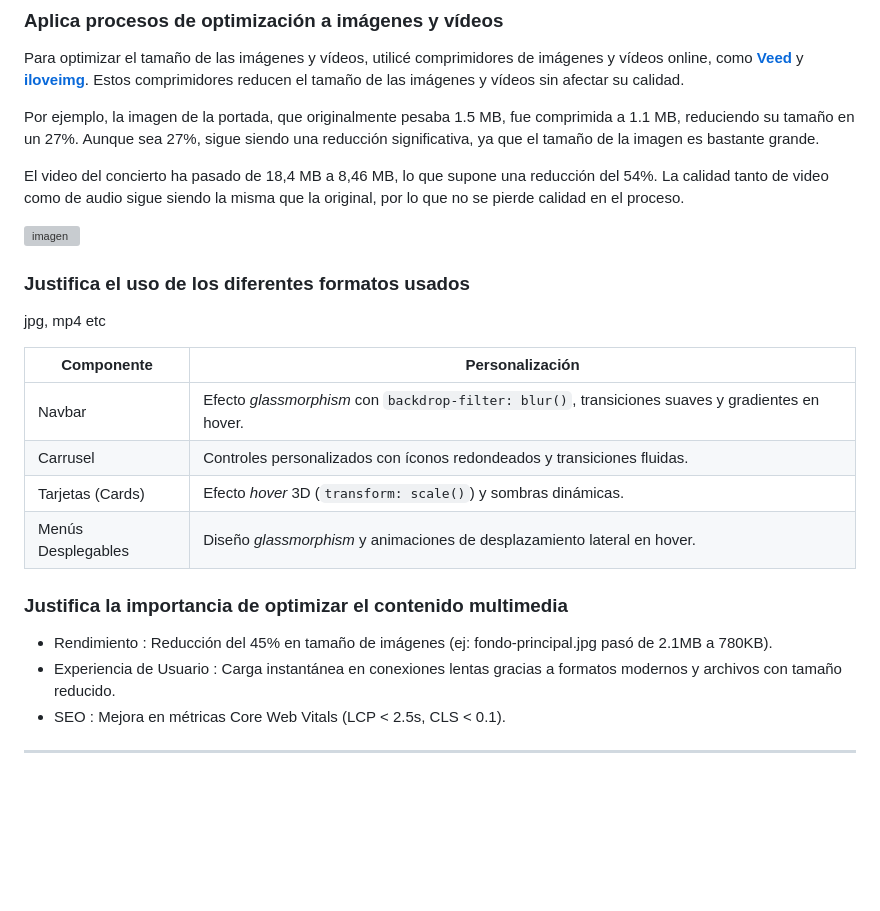
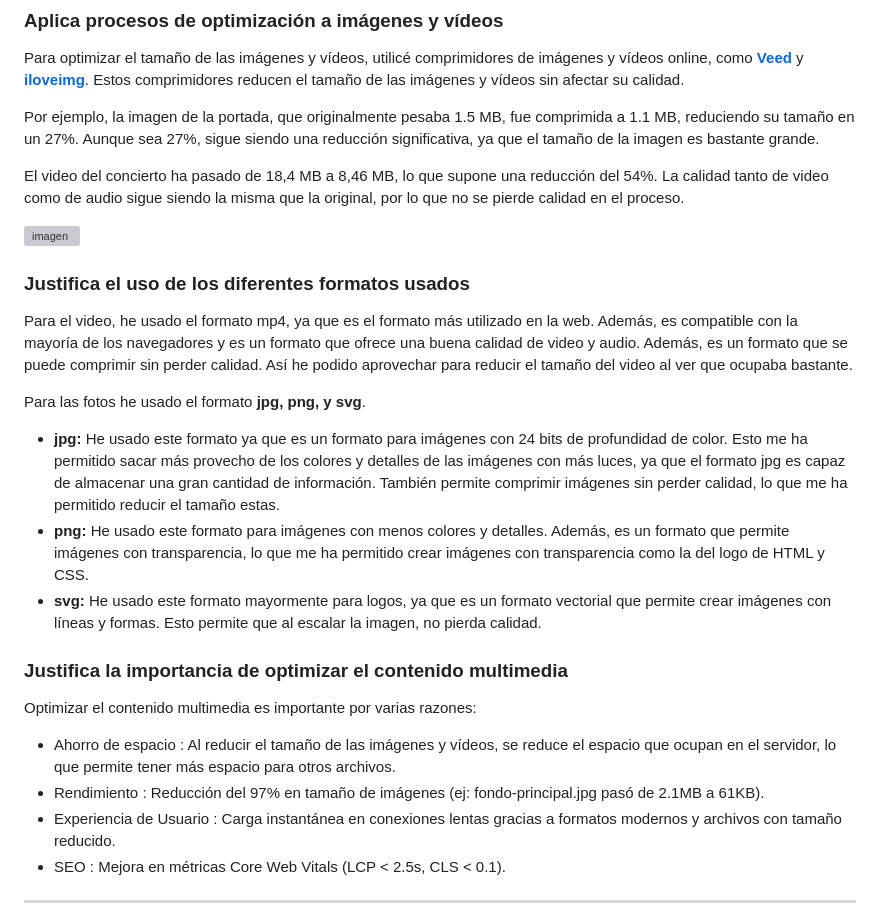
Before and after one commit to hectoririri/DIW, a Markdown page: Proyecto-2Ev/Documentacion.md, the part around the change. GitHub-like rendering; blank space fills up the shorter version; grey boxes are pictures that could not be loaded.

Commit message:
Parte 2 terminada

```diff
--- a/Proyecto-2Ev/Documentacion.md
+++ b/Proyecto-2Ev/Documentacion.md
@@ -492,20 +492,18 @@ El video del concierto ha pasado de 18,4 MB a 8,46 MB, lo que supone una reducci
 
 ![imagen](https://github.com/user-attachments/assets/1ccbee40-26f0-4bb8-92df-bddaa0f25205)
 
+### Justifica el uso de los diferentes formatos usados
+Para el video, he usado el formato mp4, ya que es el formato más utilizado en la web. Además, es compatible con la mayoría de los navegadores y es un formato que ofrece una buena calidad de video y audio. Además, es un formato que se puede comprimir sin perder calidad. Así he podido aprovechar para reducir el tamaño del video al ver que ocupaba bastante.
 
-
-### Justifica el uso de los diferentes formatos usados
-jpg, mp4 etc
-
-| Componente          | Personalización                                                                 |
-|---------------------|---------------------------------------------------------------------------------|
-| Navbar              | Efecto *glassmorphism* con `backdrop-filter: blur()`, transiciones suaves y gradientes en hover. |
-| Carrusel            | Controles personalizados con íconos redondeados y transiciones fluidas.         |
-| Tarjetas (Cards)    | Efecto *hover* 3D (`transform: scale()`) y sombras dinámicas.                   |
-| Menús Desplegables  | Diseño *glassmorphism* y animaciones de desplazamiento lateral en hover.        |
+Para las fotos he usado el formato **jpg, png, y svg**.
+- **jpg:** He usado este formato ya que es un formato para imágenes con 24 bits de profundidad de color. Esto me ha permitido sacar más provecho de los colores y detalles de las imágenes con más luces, ya que el formato jpg es capaz de almacenar una gran cantidad de información. También permite comprimir imágenes sin perder calidad, lo que me ha permitido reducir el tamaño estas.
+- **png:** He usado este formato para imágenes con menos colores y detalles. Además, es un formato que permite imágenes con transparencia, lo que me ha permitido crear imágenes con transparencia como la del logo de HTML y CSS.
+- **svg:** He usado este formato mayormente para logos, ya que es un formato vectorial que permite crear imágenes con líneas y formas. Esto permite que al escalar la imagen, no pierda calidad.
 
 ### Justifica la importancia de optimizar el contenido multimedia
-- Rendimiento : Reducción del 45% en tamaño de imágenes (ej: fondo-principal.jpg pasó de 2.1MB a 780KB).
+Optimizar el contenido multimedia es importante por varias razones:
+- Ahorro de espacio : Al reducir el tamaño de las imágenes y vídeos, se reduce el espacio que ocupan en el servidor, lo que permite tener más espacio para otros archivos.
+- Rendimiento : Reducción del 97% en tamaño de imágenes (ej: fondo-principal.jpg pasó de 2.1MB a 61KB).
 - Experiencia de Usuario : Carga instantánea en conexiones lentas gracias a formatos modernos y archivos con tamaño reducido.
 - SEO : Mejora en métricas Core Web Vitals (LCP < 2.5s, CLS < 0.1).
 
```
